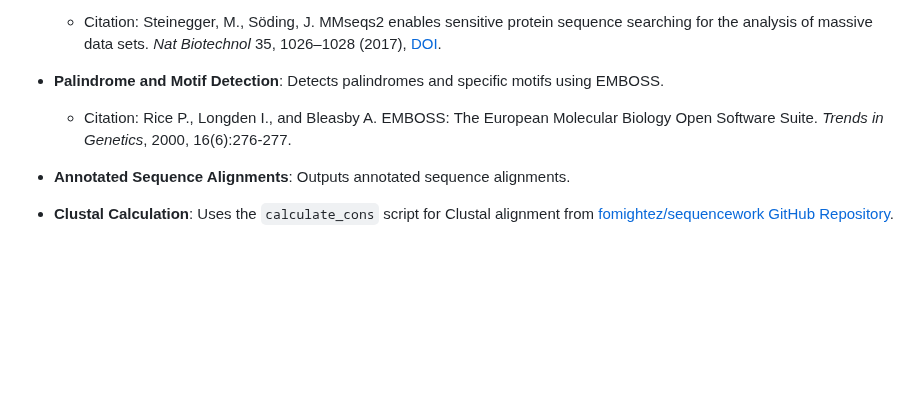
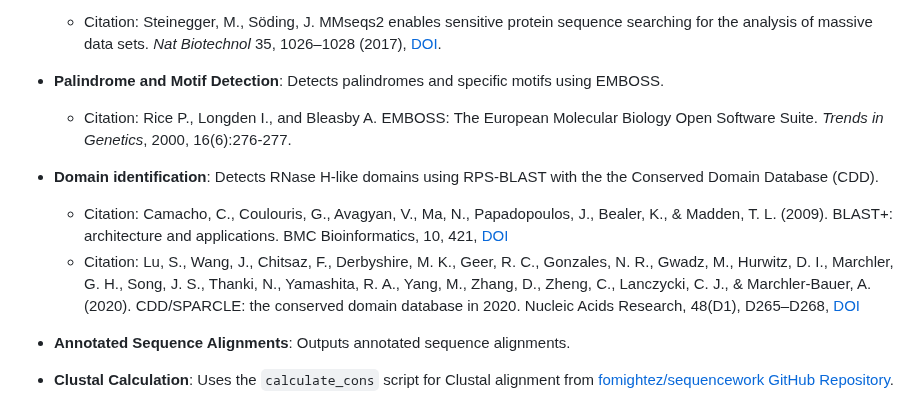
Before and after one commit to Integra-tx/Piggybac_bioprospecting_pipeline, a Markdown page: README.md, the part around the change. GitHub-like rendering; blank space fills up the shorter version.

```diff
--- a/README.md
+++ b/README.md
@@ -227,6 +227,11 @@ make install
 - **Palindrome and Motif Detection**: Detects palindromes and specific motifs using EMBOSS.
   - Citation: Rice P., Longden I., and Bleasby A. EMBOSS: The European Molecular Biology Open Software Suite. *Trends in Genetics*, 2000, 16(6):276-277.
 
+- **Domain identification**: Detects RNase H-like domains using RPS-BLAST with the the Conserved Domain Database (CDD).
+  - Citation: Camacho, C., Coulouris, G., Avagyan, V., Ma, N., Papadopoulos, J., Bealer, K., & Madden, T. L. (2009). BLAST+: architecture and applications. BMC Bioinformatics, 10, 421, [DOI](https://doi.org/10.1186/1471-2105-10-421)
+  - Citation: Lu, S., Wang, J., Chitsaz, F., Derbyshire, M. K., Geer, R. C., Gonzales, N. R., Gwadz, M., Hurwitz, D. I., Marchler, G. H., Song, J. S., Thanki, N., Yamashita, R. A., Yang, M., Zhang, D., Zheng, C., Lanczycki, C. J., & Marchler-Bauer, A. (2020). CDD/SPARCLE: the conserved domain database in 2020. Nucleic Acids Research, 48(D1), D265–D268, [DOI](https://doi.org/10.1093/nar/gkz991)
+
+
 - **Annotated Sequence Alignments**: Outputs annotated sequence alignments.
 
 - **Clustal Calculation**: Uses the `calculate_cons` script for Clustal alignment from [fomightez/sequencework GitHub Repository](https://github.com/fomightez/sequencework.git).
```
